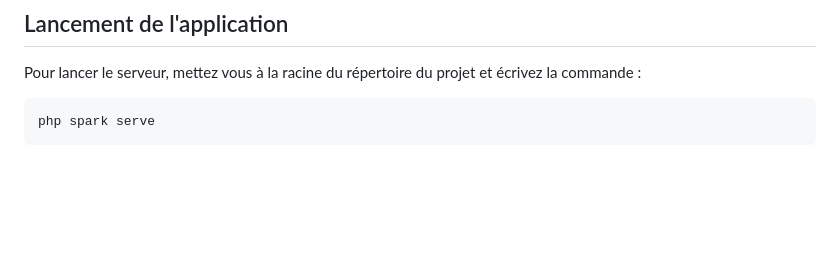
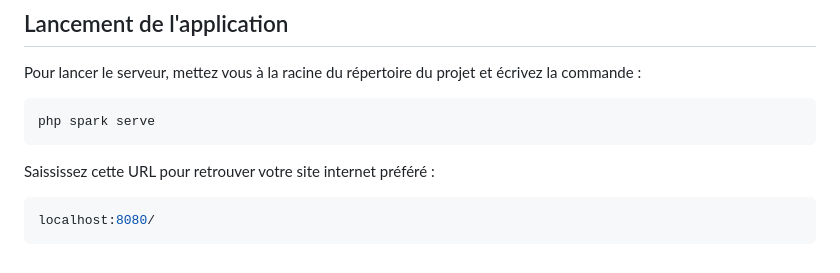
Before and after one commit to Drmama343/Saiyans-Coaching-BALM, a Markdown page: README.md, the part around the change. GitHub-like rendering; blank space fills up the shorter version.

````diff
--- a/README.md
+++ b/README.md
@@ -146,3 +146,8 @@ Pour lancer le serveur, mettez vous à la racine du répertoire du projet et éc
 ```bash
 php spark serve
 ```
+
+Saississez cette URL pour retrouver votre site internet préféré :
+```bash
+localhost:8080/
+```
````
